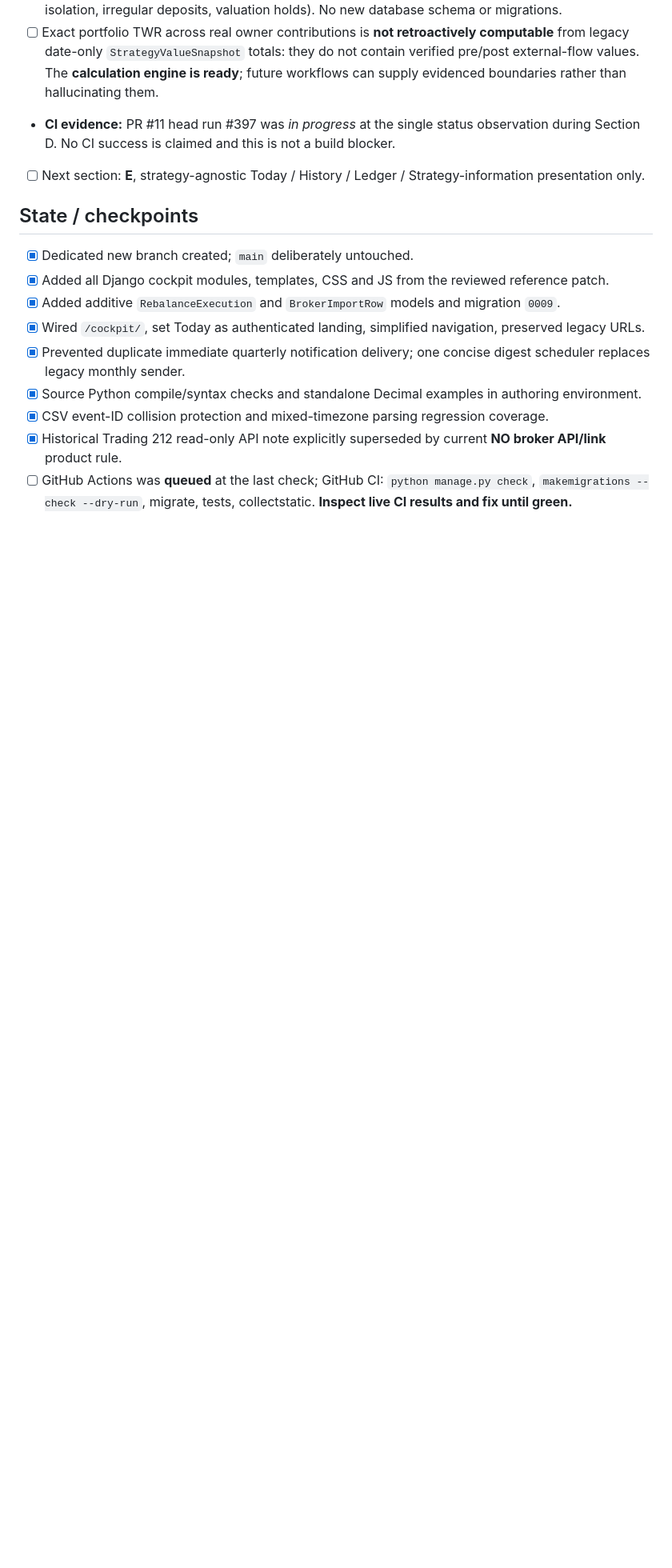
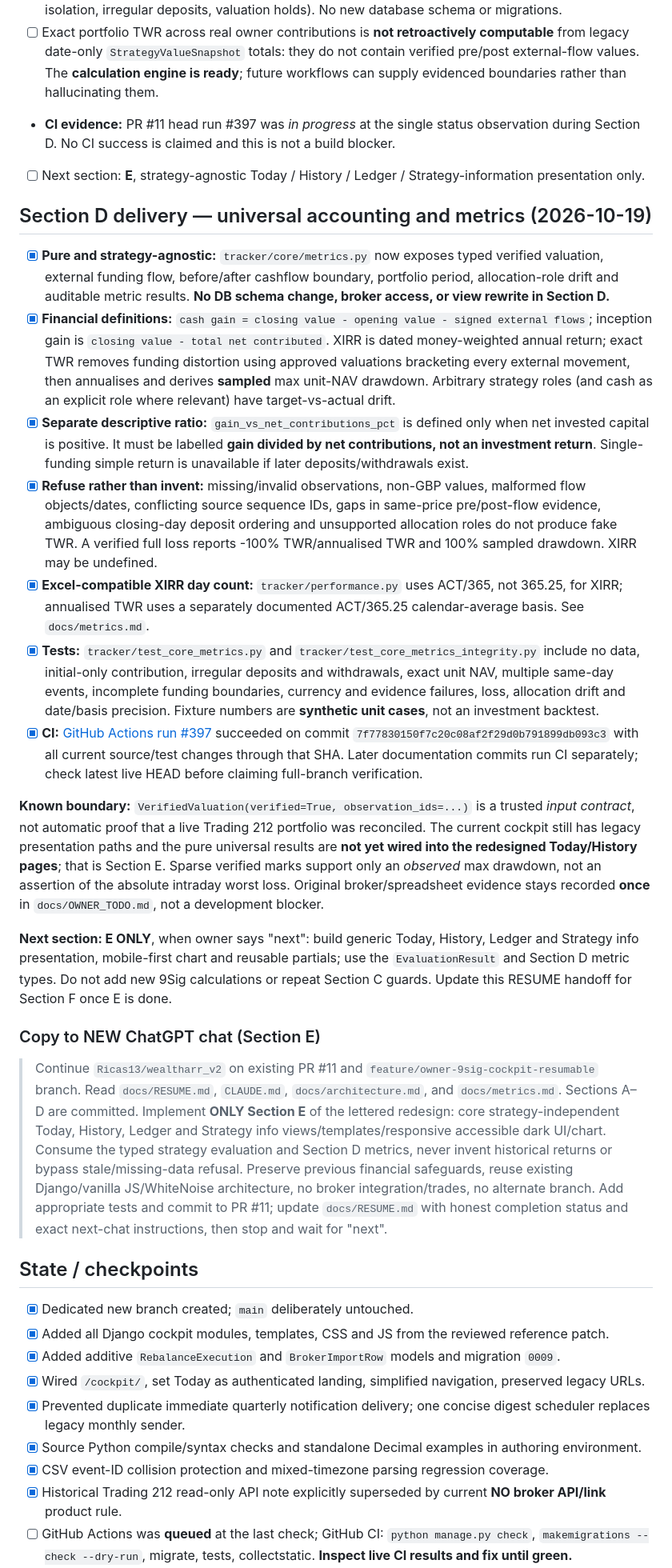
Before and after one commit to Ricas13/wealtharr_v2, a Markdown page: docs/RESUME.md, the part around one of its changes. Shown at 80% size. GitHub-like rendering; blank space fills up the shorter version.

Commit message:
docs(resume): checkpoint Section D metrics, verified CI and E-only cross-chat handoff

```diff
--- a/docs/RESUME.md
+++ b/docs/RESUME.md
@@ -81,6 +81,24 @@ Make Wealtharr a strategy-agnostic **tracking and notification** platform for a
 - [ ] Exact portfolio TWR across real owner contributions is **not retroactively computable** from legacy date-only `StrategyValueSnapshot` totals: they do not contain verified pre/post external-flow values. The **calculation engine is ready**; future workflows can supply evidenced boundaries rather than hallucinating them.
 - **CI evidence:** PR #11 head run #397 was *in progress* at the single status observation during Section D. No CI success is claimed and this is not a build blocker.
 - [ ] Next section: **E**, strategy-agnostic Today / History / Ledger / Strategy-information presentation only.
+
+## Section D delivery — universal accounting and metrics (2026-10-19)
+
+- [x] **Pure and strategy-agnostic:** `tracker/core/metrics.py` now exposes typed verified valuation, external funding flow, before/after cashflow boundary, portfolio period, allocation-role drift and auditable metric results. **No DB schema change, broker access, or view rewrite in Section D.**
+- [x] **Financial definitions:** `cash gain = closing value - opening value - signed external flows`; inception gain is `closing value - total net contributed`. XIRR is dated money-weighted annual return; exact TWR removes funding distortion using approved valuations bracketing every external movement, then annualises and derives **sampled** max unit-NAV drawdown. Arbitrary strategy roles (and cash as an explicit role where relevant) have target-vs-actual drift.
+- [x] **Separate descriptive ratio:** `gain_vs_net_contributions_pct` is defined only when net invested capital is positive. It must be labelled **gain divided by net contributions, not an investment return**. Single-funding simple return is unavailable if later deposits/withdrawals exist.
+- [x] **Refuse rather than invent:** missing/invalid observations, non-GBP values, malformed flow objects/dates, conflicting source sequence IDs, gaps in same-price pre/post-flow evidence, ambiguous closing-day deposit ordering and unsupported allocation roles do not produce fake TWR. A verified full loss reports -100% TWR/annualised TWR and 100% sampled drawdown. XIRR may be undefined.
+- [x] **Excel-compatible XIRR day count:** `tracker/performance.py` uses ACT/365, not 365.25, for XIRR; annualised TWR uses a separately documented ACT/365.25 calendar-average basis. See `docs/metrics.md`.
+- [x] **Tests:** `tracker/test_core_metrics.py` and `tracker/test_core_metrics_integrity.py` include no data, initial-only contribution, irregular deposits and withdrawals, exact unit NAV, multiple same-day events, incomplete funding boundaries, currency and evidence failures, loss, allocation drift and date/basis precision. Fixture numbers are **synthetic unit cases**, not an investment backtest.
+- [x] **CI:** [GitHub Actions run #397](https://github.com/Ricas13/wealtharr_v2/actions/runs/39291192519) succeeded on commit `7f77830150f7c20c08af2f29d0b791899db093c3` with all current source/test changes through that SHA. Later documentation commits run CI separately; check latest live HEAD before claiming full-branch verification.
+
+**Known boundary:** `VerifiedValuation(verified=True, observation_ids=...)` is a trusted *input contract*, not automatic proof that a live Trading 212 portfolio was reconciled. The current cockpit still has legacy presentation paths and the pure universal results are **not yet wired into the redesigned Today/History pages**; that is Section E. Sparse verified marks support only an *observed* max drawdown, not an assertion of the absolute intraday worst loss. Original broker/spreadsheet evidence stays recorded **once** in `docs/OWNER_TODO.md`, not a development blocker.
+
+**Next section: E ONLY**, when owner says "next": build generic Today, History, Ledger and Strategy info presentation, mobile-first chart and reusable partials; use the `EvaluationResult` and Section D metric types. Do not add new 9Sig calculations or repeat Section C guards. Update this RESUME handoff for Section F once E is done.
+
+### Copy to NEW ChatGPT chat (Section E)
+
+> Continue `Ricas13/wealtharr_v2` on existing PR #11 and `feature/owner-9sig-cockpit-resumable` branch. Read `docs/RESUME.md`, `CLAUDE.md`, `docs/architecture.md`, and `docs/metrics.md`. Sections A–D are committed. Implement **ONLY Section E** of the lettered redesign: core strategy-independent Today, History, Ledger and Strategy info views/templates/responsive accessible dark UI/chart. Consume the typed strategy evaluation and Section D metrics, never invent historical returns or bypass stale/missing-data refusal. Preserve previous financial safeguards, reuse existing Django/vanilla JS/WhiteNoise architecture, no broker integration/trades, no alternate branch. Add appropriate tests and commit to PR #11; update `docs/RESUME.md` with honest completion status and exact next-chat instructions, then stop and wait for "next".
 
 ## State / checkpoints
 
```
Also changed, not shown: other parts of docs/RESUME.md (+2 -2 lines).
